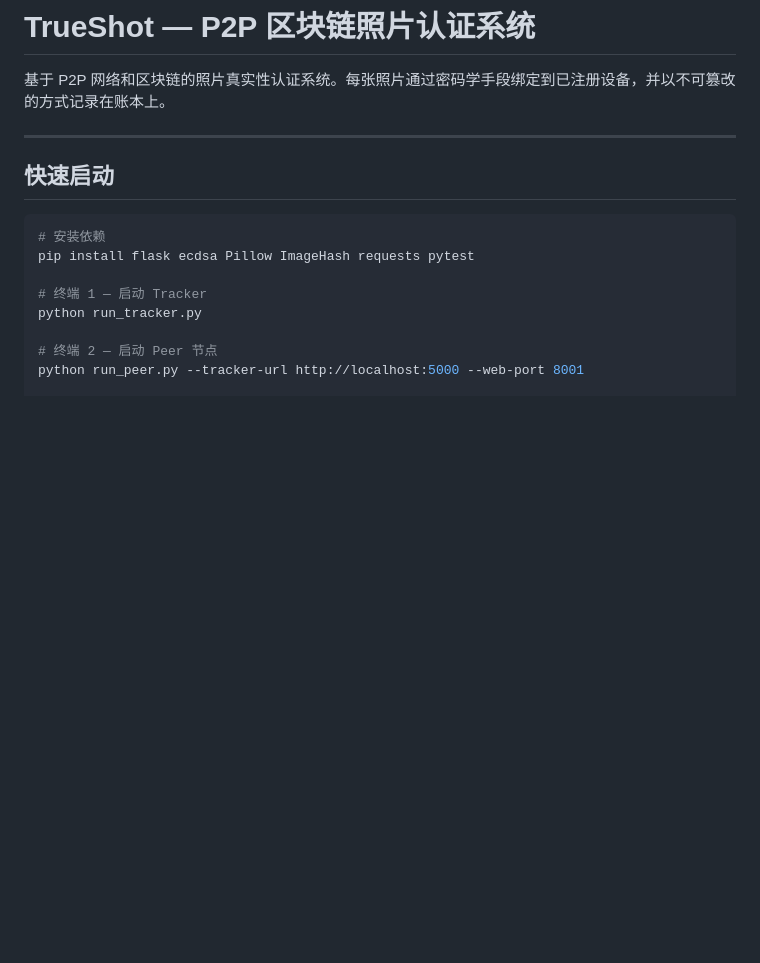
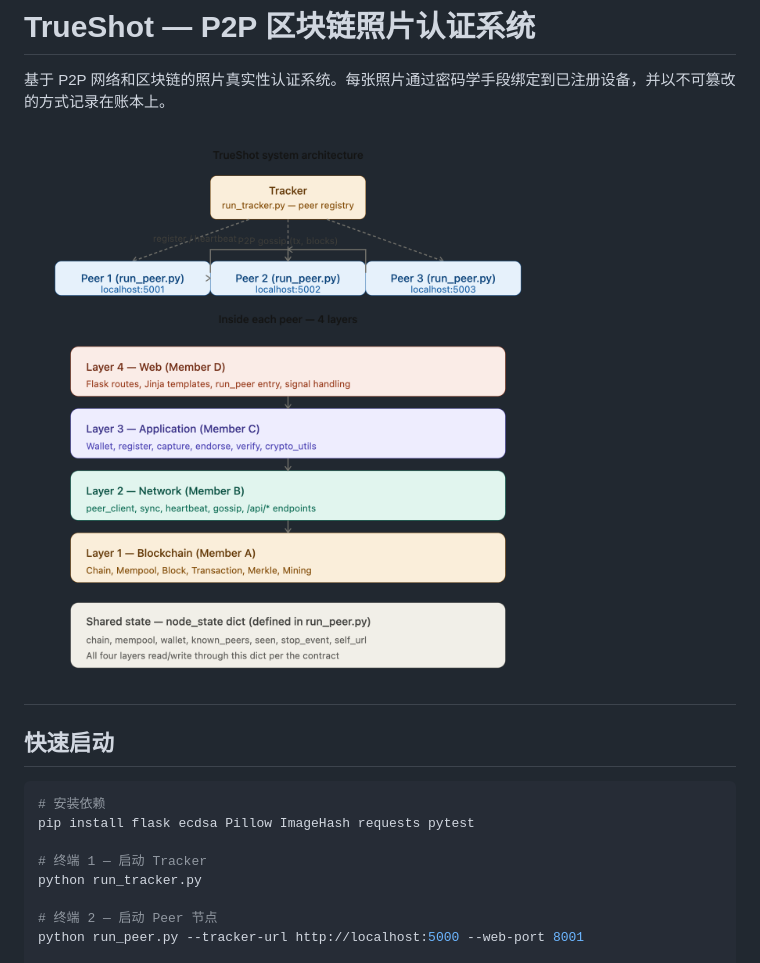
Before and after one commit to BrianBai093/computer_network_project_team2, a Markdown page: README.md, the part around the change. Drawn GitHub-style; pictures changed too: image.png (added); blank space fills up the shorter version.

```diff
--- a/README.md
+++ b/README.md
@@ -2,6 +2,7 @@
 
 基于 P2P 网络和区块链的照片真实性认证系统。每张照片通过密码学手段绑定到已注册设备，并以不可篡改的方式记录在账本上。
 
+![alt text](image.png)
 ---
 
 ## 快速启动
```
Also changed, not shown: blockchain/README.md (added, +241 -0 lines), 6 other files.
